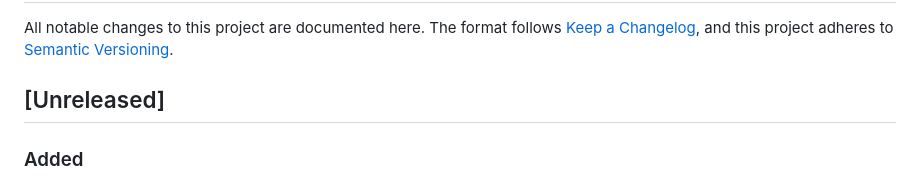
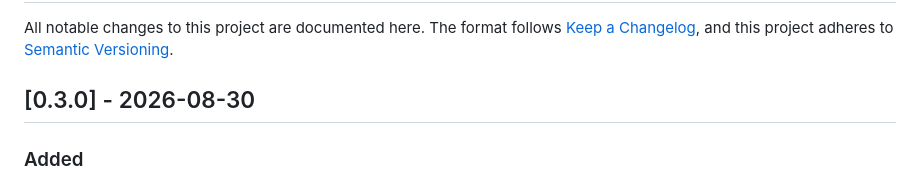
Before and after one commit to dg-edcharbeneau/esp32-deepgram-voice-agent, a Markdown page: CHANGELOG.md, the part around the change. GitHub-like rendering.

Commit message:
Changelog for 0.3.0
Firmware is still 1.71 MB, so the landing page's spec table is unchanged.

Co-Authored-By: Claude Opus 5 <noreply@anthropic.com>

```diff
--- a/CHANGELOG.md
+++ b/CHANGELOG.md
@@ -4,7 +4,7 @@ All notable changes to this project are documented here. The format follows
 [Keep a Changelog](https://keepachangelog.com/en/1.1.0/), and this project
 adheres to [Semantic Versioning](https://semver.org/spec/v2.0.0.html).
 
-## [Unreleased]
+## [0.3.0] - 2026-08-30
 
 ### Added
 
```
